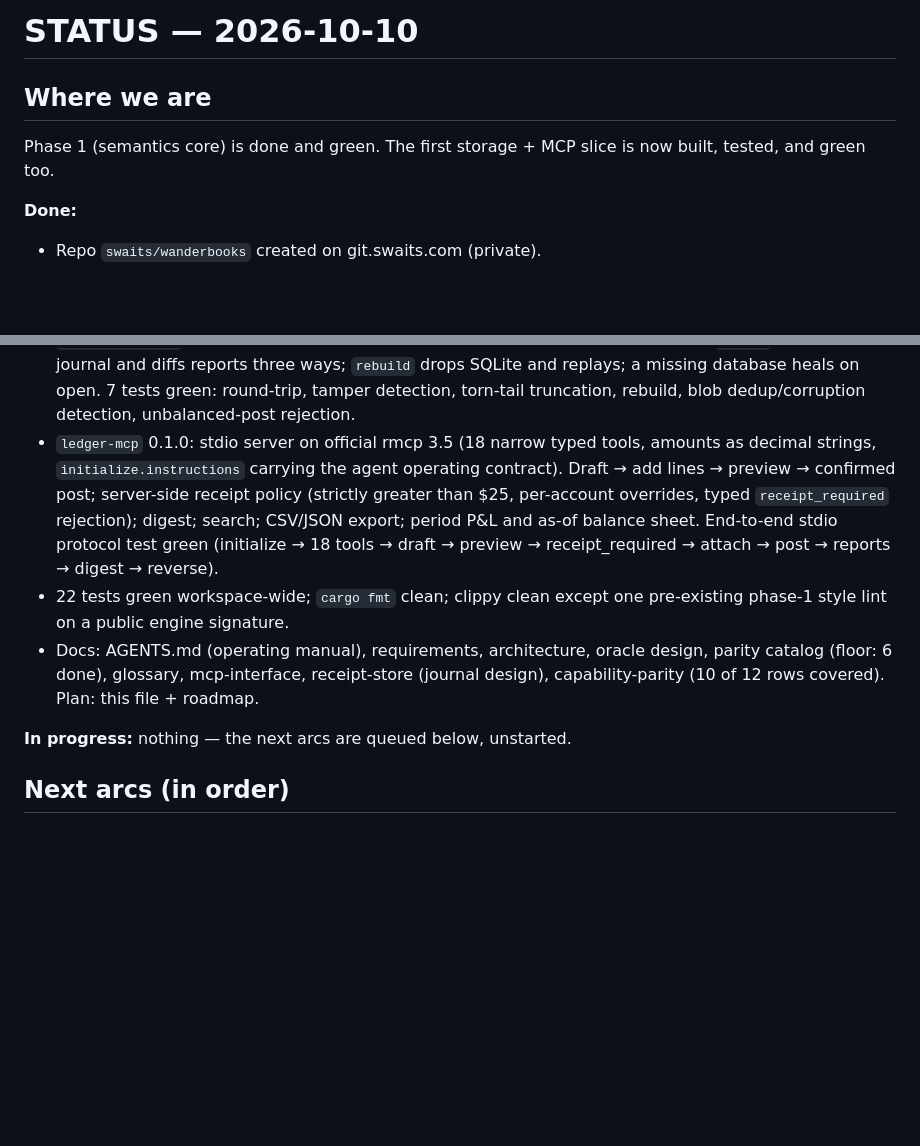
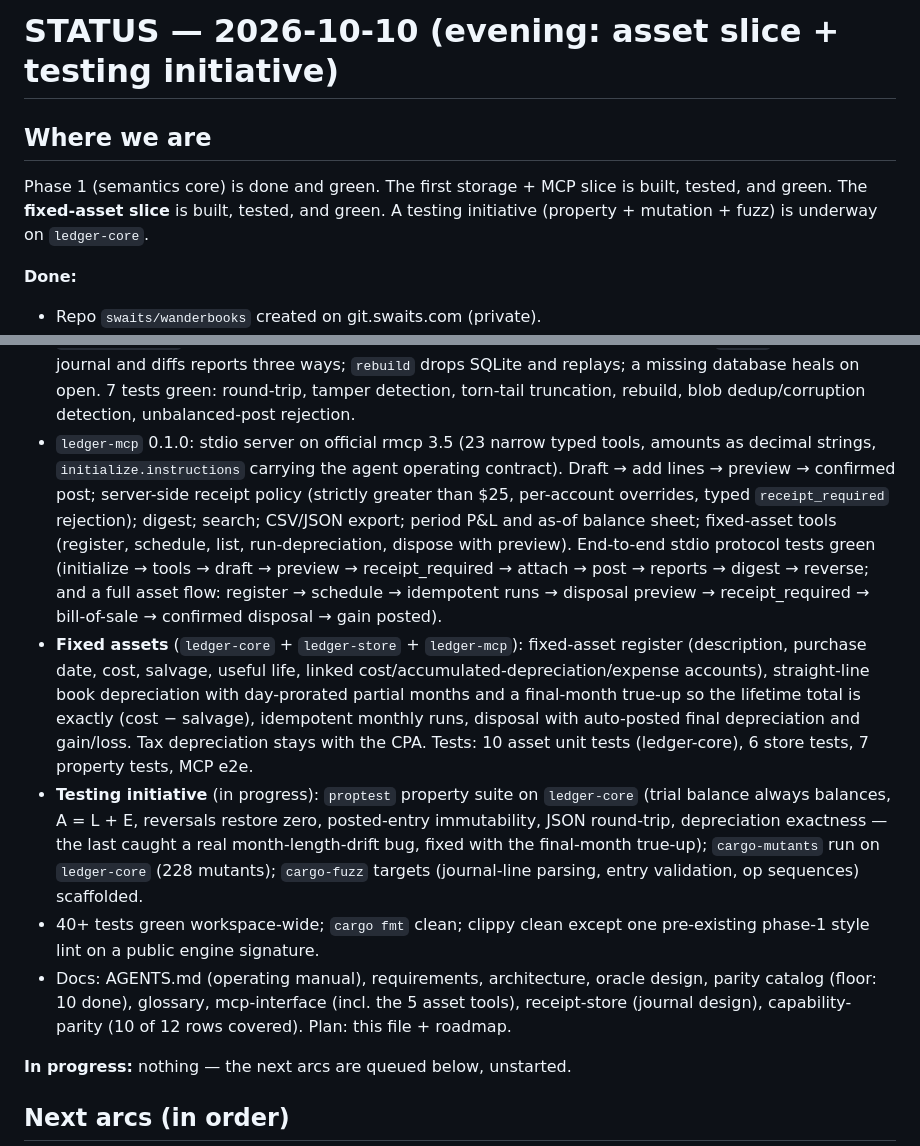
Before and after one commit to swaits/wanderbooks, a Markdown page: plan/STATUS.md, 2 parts joined by grey strips. GitHub-like rendering; blank space fills up the shorter version.

Commit message:
asset slice + testing initiative: fixed assets, property/mutation/fuzz testing, docs

```diff
--- a/plan/STATUS.md
+++ b/plan/STATUS.md
@@ -1,9 +1,11 @@
-# STATUS — 2026-10-10
+# STATUS — 2026-10-10 (evening: asset slice + testing initiative)
 
 ## Where we are
 
 Phase 1 (semantics core) is done and green. The first storage + MCP slice
-is now built, tested, and green too.
+is built, tested, and green. The **fixed-asset slice** is built, tested,
+and green. A testing initiative (property + mutation + fuzz) is underway
+on `ledger-core`.
 
 **Done:**
 - Repo `swaits/wanderbooks` created on git.swaits.com (private).
@@ -26,20 +28,37 @@ is now built, tested, and green too.
   `rebuild` drops SQLite and replays; a missing database heals on open.
   7 tests green: round-trip, tamper detection, torn-tail truncation,
   rebuild, blob dedup/corruption detection, unbalanced-post rejection.
-- `ledger-mcp` 0.1.0: stdio server on official rmcp 3.5 (18 narrow typed
+- `ledger-mcp` 0.1.0: stdio server on official rmcp 3.5 (23 narrow typed
   tools, amounts as decimal strings, `initialize.instructions` carrying the
   agent operating contract). Draft → add lines → preview → confirmed post;
   server-side receipt policy (strictly greater than $25, per-account
   overrides, typed `receipt_required` rejection); digest; search; CSV/JSON
-  export; period P&L and as-of balance sheet. End-to-end stdio protocol test
-  green (initialize → 18 tools → draft → preview → receipt_required →
-  attach → post → reports → digest → reverse).
-- 22 tests green workspace-wide; `cargo fmt` clean; clippy clean except one
+  export; period P&L and as-of balance sheet; fixed-asset tools (register,
+  schedule, list, run-depreciation, dispose with preview). End-to-end stdio
+  protocol tests green (initialize → tools → draft → preview →
+  receipt_required → attach → post → reports → digest → reverse; and a full
+  asset flow: register → schedule → idempotent runs → disposal preview →
+  receipt_required → bill-of-sale → confirmed disposal → gain posted).
+- **Fixed assets** (`ledger-core` + `ledger-store` + `ledger-mcp`):
+  fixed-asset register (description, purchase date, cost, salvage, useful
+  life, linked cost/accumulated-depreciation/expense accounts), straight-line
+  book depreciation with day-prorated partial months and a final-month
+  true-up so the lifetime total is exactly (cost − salvage), idempotent
+  monthly runs, disposal with auto-posted final depreciation and gain/loss.
+  Tax depreciation stays with the CPA. Tests: 10 asset unit tests
+  (ledger-core), 6 store tests, 7 property tests, MCP e2e.
+- **Testing initiative** (in progress): `proptest` property suite on
+  `ledger-core` (trial balance always balances, A = L + E, reversals restore
+  zero, posted-entry immutability, JSON round-trip, depreciation exactness —
+  the last caught a real month-length-drift bug, fixed with the final-month
+  true-up); `cargo-mutants` run on `ledger-core` (228 mutants); `cargo-fuzz`
+  targets (journal-line parsing, entry validation, op sequences) scaffolded.
+- 40+ tests green workspace-wide; `cargo fmt` clean; clippy clean except one
   pre-existing phase-1 style lint on a public engine signature.
 - Docs: AGENTS.md (operating manual), requirements, architecture, oracle
-  design, parity catalog (floor: 6 done), glossary, mcp-interface,
-  receipt-store (journal design), capability-parity (10 of 12 rows covered).
-  Plan: this file + roadmap.
+  design, parity catalog (floor: 10 done), glossary, mcp-interface (incl. the
+  5 asset tools), receipt-store (journal design), capability-parity
+  (10 of 12 rows covered). Plan: this file + roadmap.
 
 **In progress:** nothing — the next arcs are queued below, unstarted.
 
```
